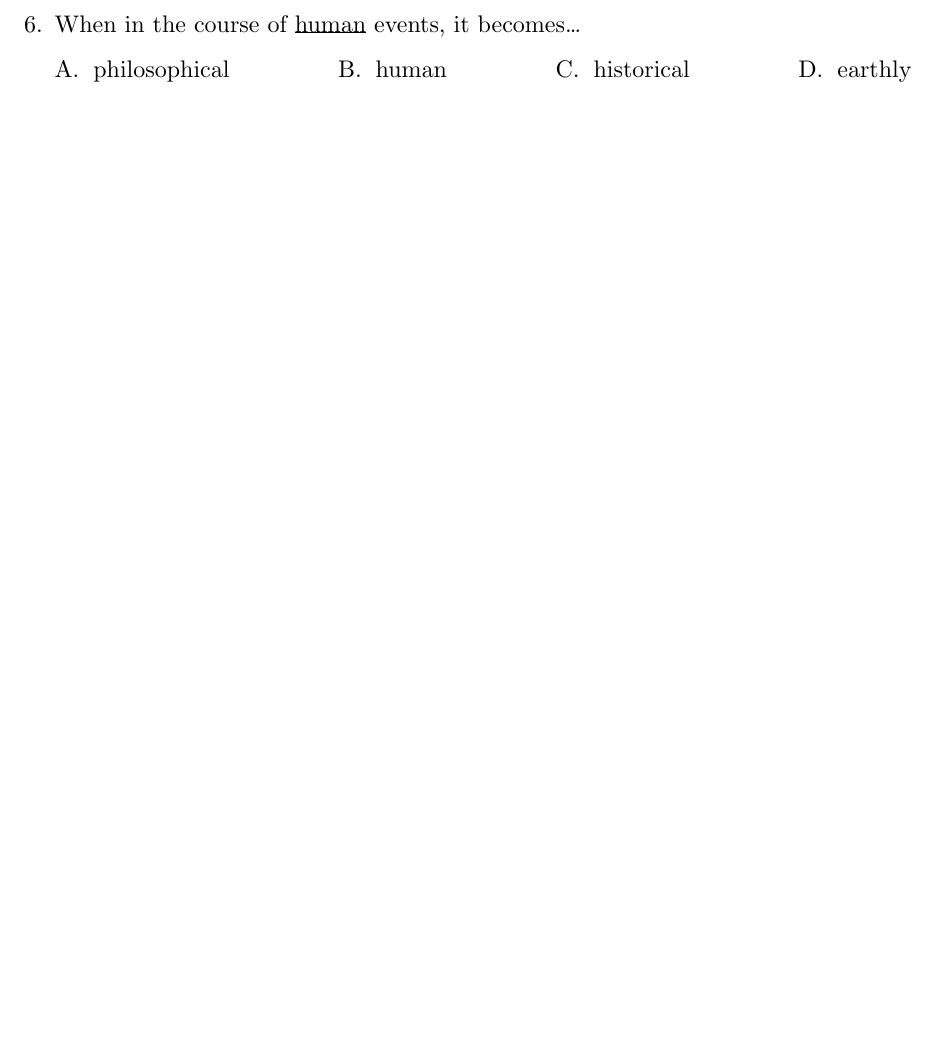
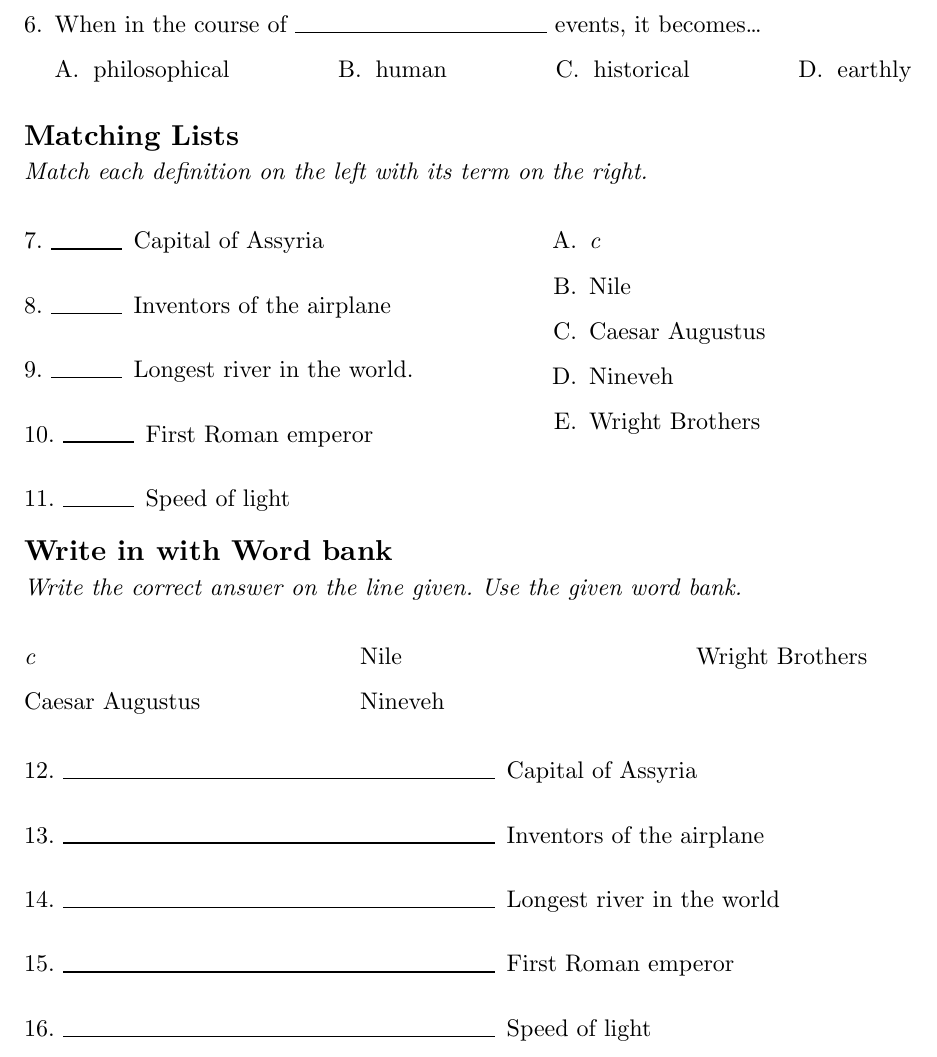
Before and after one commit to JBadgerW/typst_education_templates, a Typst document (experiment_618.typ): part of page 3 of 3, cut so that both start at the same text, the shorter picture padded with empty space. Compiled offline with Typst 0.15.

Commit message:
I might as well commit the 618 experiment.

```diff
--- a/experiment_618.typ
+++ b/experiment_618.typ
@@ -141,3 +141,12 @@ Evaluate:
     [earthly],
   )
 ]
+
+
+== Matching Lists
+
+#emph()[Match each definition on the left with its term on the right.]
+
+#v(1em)
+
+#grid(
@@ -143,0 +158,61 @@ Evaluate:
+    #question(answer-line: 1.25cm)[Inventors of the airplane]
+
+    #question(answer-line: 1.25cm)[Longest river in the world.]
+
+    #question(answer-line: 1.25cm)[First Roman emperor]
+
+    #question(answer-line: 1.25cm)[Speed of light]
+  ],
+  [
+    #enum(
+    tight: false,
+    numbering: "A.",
+      [_c_],
+
+      [Nile],
+
+      [Caesar Augustus],
+
+      [Nineveh],
+
+      [Wright Brothers],
+
+    )
+  ]
+)
+
+== Write in with Word bank
+
+#emph()[Write the correct answer on the line given. Use the given word bank.]
+
+#v(1em)
+
+#grid(
+  columns: (1fr, 1fr, 1fr),
+  [
+    _c_
+
+    Caesar Augustus
+
+  ],
+  [
+    Nile
+
+    Nineveh
+  ],
+  [
+    Wright Brothers
+  ],
+)
+
+#v(1em)
+
+#question(answer-line: 3in)[Capital of Assyria]
+
+#question(answer-line: 3in)[Inventors of the airplane]
+
+#question(answer-line: 3in)[Longest river in the world]
+
+#question(answer-line: 3in)[First Roman emperor]
+
+#question(answer-line: 3in)[Speed of light]
```
Also changed, not shown: experiment_618.typ (9 more changed lines).
